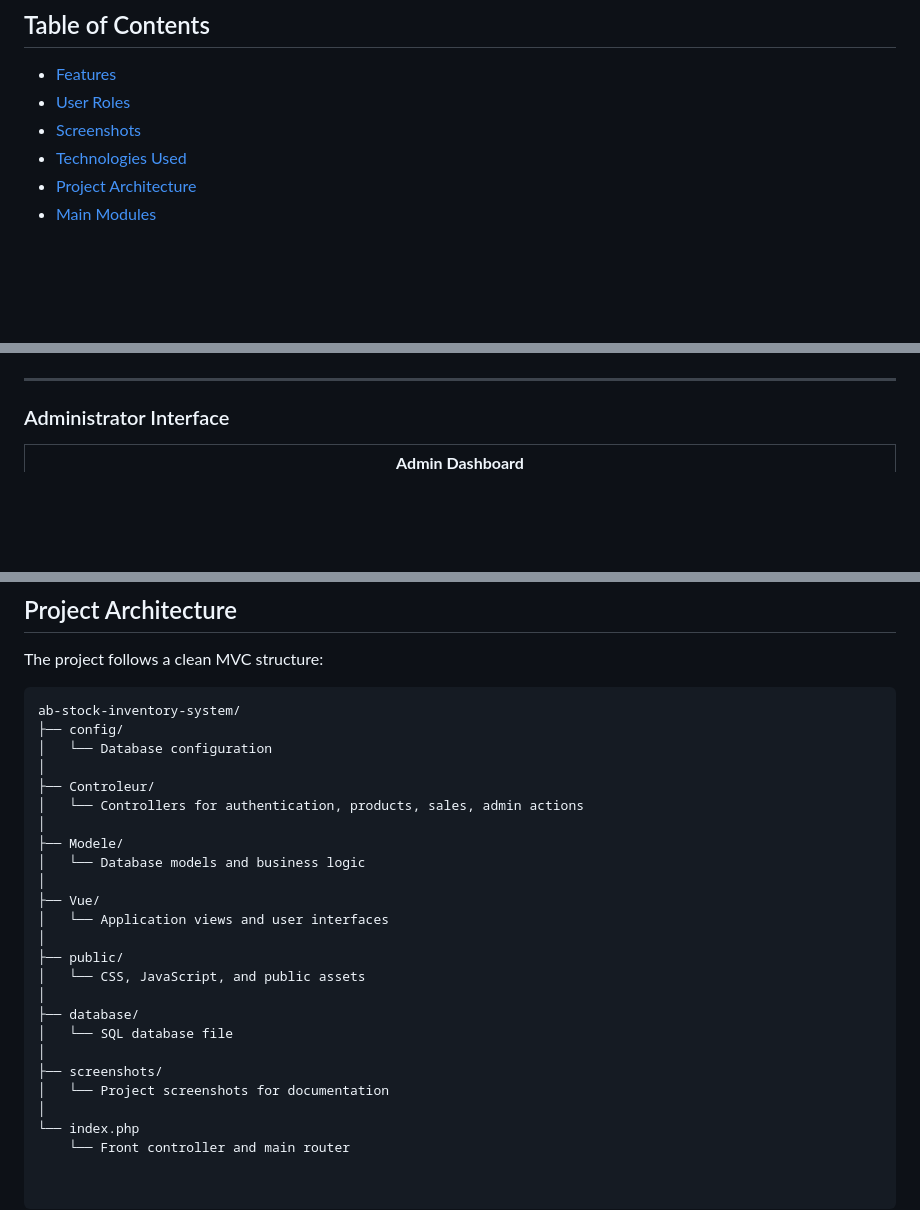
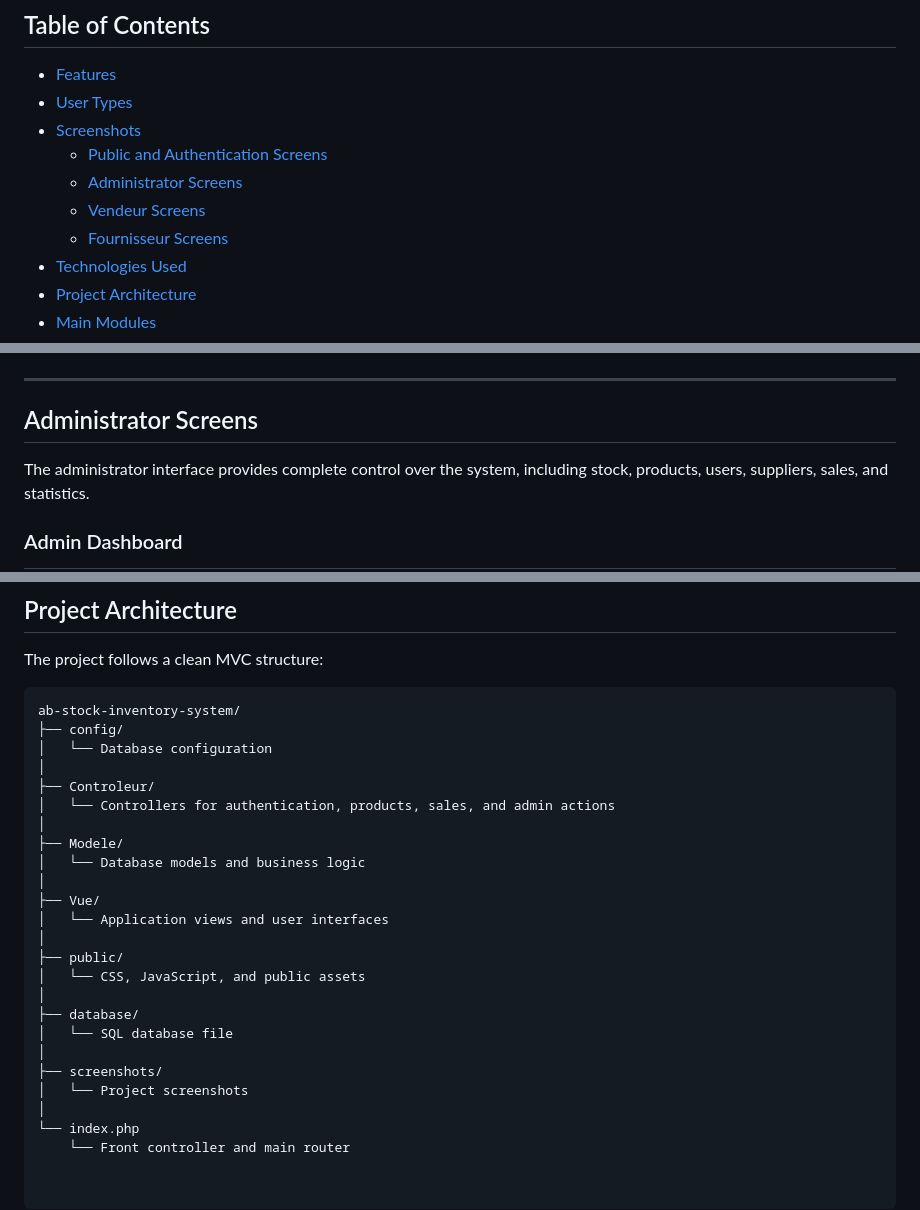
Before and after one commit to asfouri/ab-stock-inventory-system, a Markdown page: README.md, 3 parts joined by grey strips. Rendered like a GitHub page; blank space fills up the shorter version.

```diff
--- a/README.md
+++ b/README.md
@@ -43,8 +43,12 @@ Each role has its own access permissions and dedicated interface.
 ## Table of Contents
 
 - [Features](#features)
-- [User Roles](#user-roles)
+- [User Types](#user-types)
 - [Screenshots](#screenshots)
+  - [Public and Authentication Screens](#public-and-authentication-screens)
+  - [Administrator Screens](#administrator-screens)
+  - [Vendeur Screens](#vendeur-screens)
+  - [Fournisseur Screens](#fournisseur-screens)
 - [Technologies Used](#technologies-used)
 - [Project Architecture](#project-architecture)
 - [Main Modules](#main-modules)
@@ -143,12 +152,15 @@ Main permissions:
 
 ---
 
-### Administrator Interface
+## Administrator Screens
+
+The administrator interface provides complete control over the system, including stock, products, users, suppliers, sales, and statistics.
+
+### Admin Dashboard
 
 <table>
   <tr>
     <td align="center">
-      <strong>Admin Dashboard</strong><br>
       <img src="screenshots/dashboard-admin.png" width="100%">
     </td>
   </tr>
@@ -251,7 +273,7 @@ ab-stock-inventory-system/
 │   └── Database configuration
 │
 ├── Controleur/
-│   └── Controllers for authentication, products, sales, admin actions
+│   └── Controllers for authentication, products, sales, and admin actions
 │
 ├── Modele/
 │   └── Database models and business logic
@@ -266,7 +288,7 @@ ab-stock-inventory-system/
 │   └── SQL database file
 │
 ├── screenshots/
-│   └── Project screenshots for documentation
+│   └── Project screenshots
 │
 └── index.php
     └── Front controller and main router
```
Also changed, not shown: other parts of README.md (+62 -47 lines).
